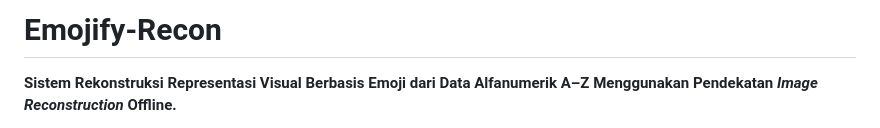
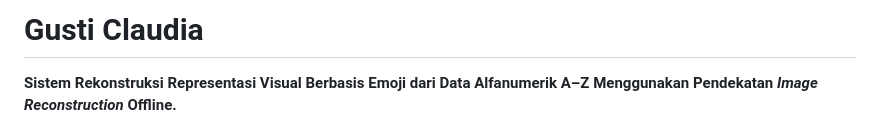
Before and after one commit to JeanvonAbidenheim/Gusti-Claudia, a Markdown page: README.md, the part around the change. Drawn GitHub-style.

Commit message:
Rename project to Gusti Claudia
Updated project name and description in README.

```diff
--- a/README.md
+++ b/README.md
@@ -1,4 +1,4 @@
-# Emojify-Recon
+# Gusti Claudia
 
 **Sistem Rekonstruksi Representasi Visual Berbasis Emoji dari Data Alfanumerik A–Z Menggunakan Pendekatan *Image Reconstruction* Offline.**
 
```
